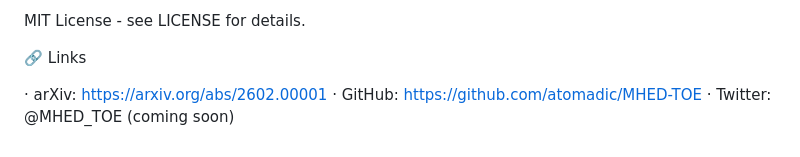
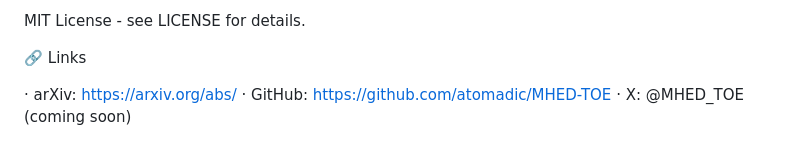
Before and after one commit to atomadic/MHED-TOE, a Markdown page: README.md, the part around the change. Drawn GitHub-style.

Commit message:
Update arXiv link and Twitter to X

```diff
--- a/README.md
+++ b/README.md
@@ -156,6 +156,6 @@ MIT License - see LICENSE for details.
 
 🔗 Links
 
-· arXiv: https://arxiv.org/abs/2602.00001
+· arXiv: https://arxiv.org/abs/
 · GitHub: https://github.com/atomadic/MHED-TOE
-· Twitter: @MHED_TOE (coming soon)
+· X: @MHED_TOE (coming soon)
```
